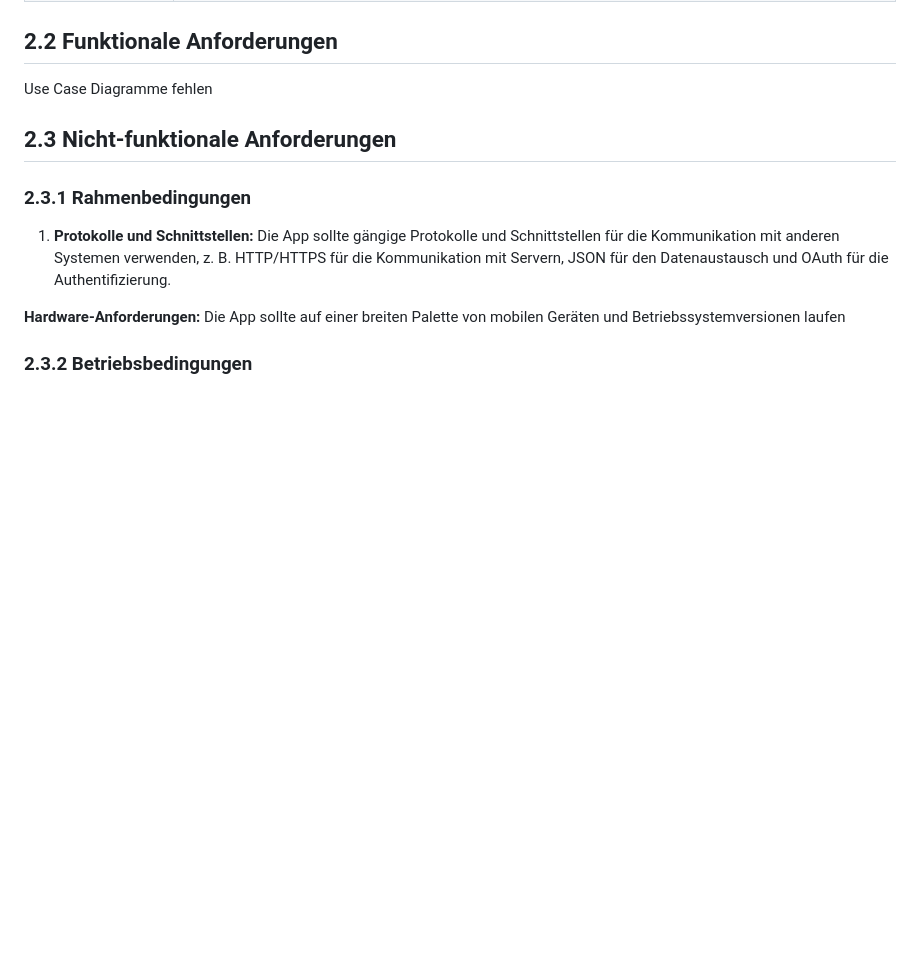
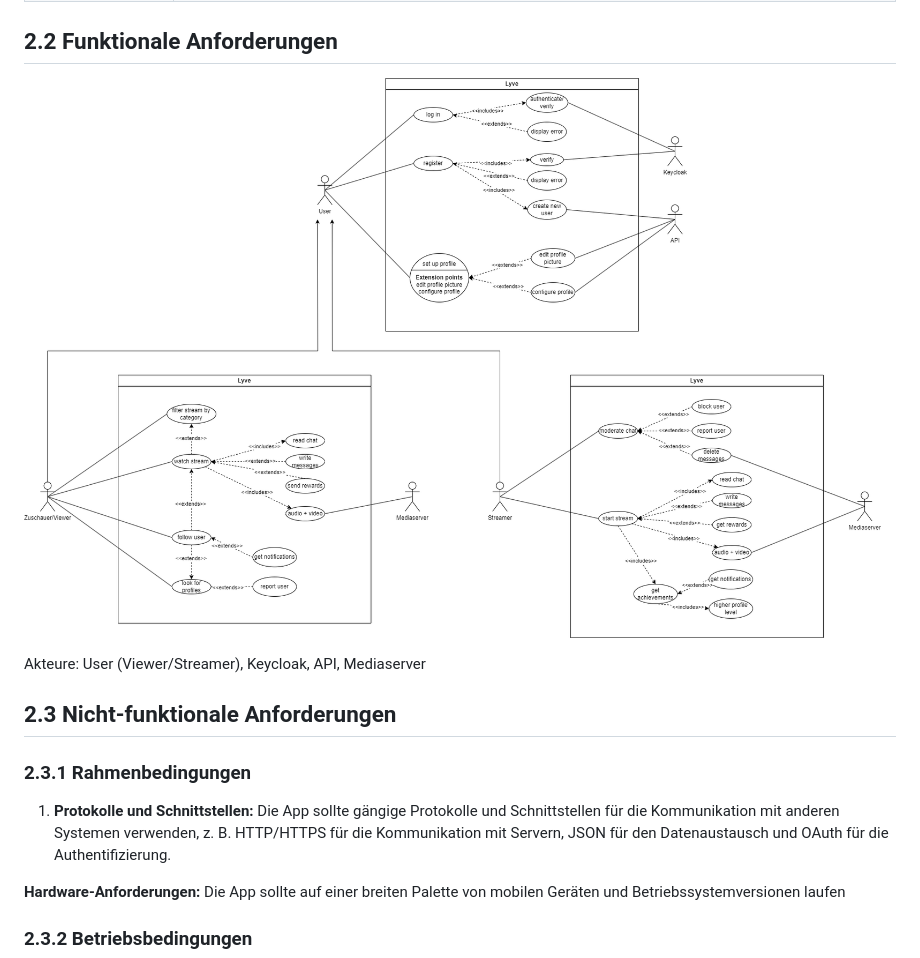
Before and after one commit to lyve-app/lyve-backend, a Markdown page: documentation/specification.md, the part around the change. Drawn GitHub-style; blank space fills up the shorter version.

Commit message:
updated specification

```diff
--- a/documentation/specification.md
+++ b/documentation/specification.md
@@ -49,7 +49,9 @@ Lyve ist eine Livestreaming-Plattform in der User livestreamen oder Livestreams
 
 ## 2.2 Funktionale Anforderungen
 
-Use Case Diagramme fehlen
+![Untitled](../assets/UseCase.drawio.png)
+
+Akteure: User (Viewer/Streamer), Keycloak, API, Mediaserver
 
 ## 2.3 Nicht-funktionale Anforderungen
 
```
